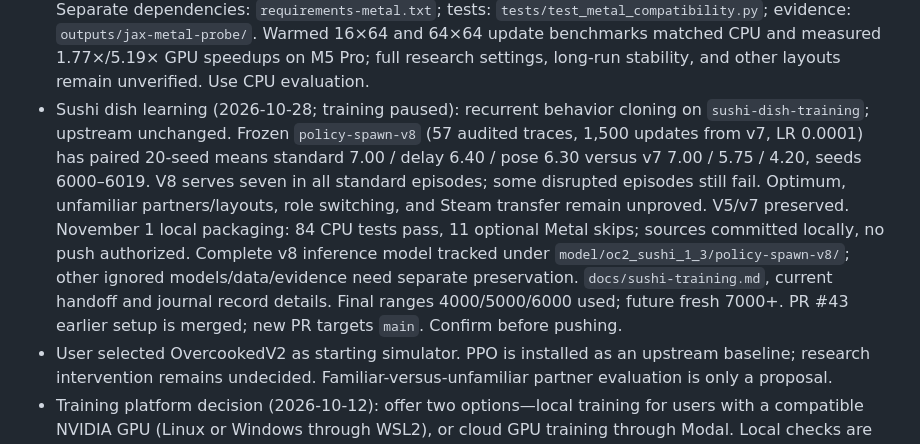
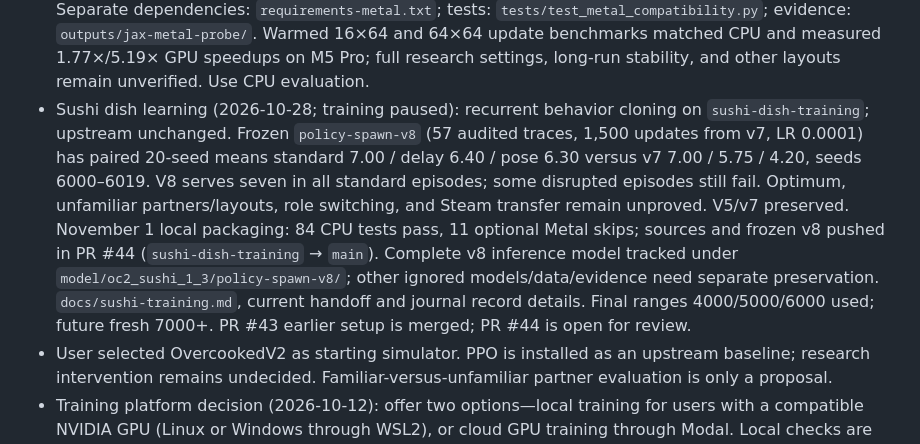
Before and after one commit to KayakKayla/multiagent-cooperation, a Markdown page: AGENTS.md, the part around the change. Rendered like a GitHub page.

```diff
--- a/AGENTS.md
+++ b/AGENTS.md
@@ -16,7 +16,7 @@
 - Calibration (2026-10-26 UTC): one manual Story 1-3 cycle recorded with bridge v0.3.0 at about 10 Hz (1,875 samples). Cucumber chop estimate 1.4 s (six 0.25-s steps), rice 12 s, wash 3 s; configured return delay 10 s, exact interval still unverified after an optional queue-read failure. Two solid-obstacle cells corrected; narrow-passage clearance and full walkability remain approximate. Normalized evidence: `overcooked-v2/scenarios/oc2_sushi_1_3/calibration_reference.json`; report: `overcooked2-bridge/CALIBRATION.md`. 80 C# checks, 18 Python recorder/client tests, 16 scenario tests and five replay tests passed; updated two-dish script passed in 386 steps. No training launched.
 - Sushi PPO setup check: local factory/logging adapter connects `oc2_sushi_1_3` to existing train/evaluate/checkpoint code; pinned JaxMARL and PPO update math unchanged. `configs/oc2_sushi_check.yaml` ran two CPU updates/32 environment steps in about 20 s including compilation, verified weight/full-state reload, and produced an eight-step policy replay (zero deliveries). 16 scenario, three interface, nine checkpoint/upstream-equivalence, and five replay tests passed. This is a setup artifact, not a useful policy or research baseline; prepared on `mac-training-support`.
 - Mac GPU check (2026-10-26): jax-metal 0.1.1 on M5 Pro loses boolean scan outputs, including recurrent-reset gradient residuals; QR initialization and host callbacks are unsupported. Opt-in `train.py --experimental-metal` uses numeric trajectory/reset masks, CPU initialization and host logging; default CPU/CUDA path and pinned JaxMARL stay unchanged. Tiny two-update sushi GPU check, CPU agreement with mid-rollout resets, and exact full-state checkpoint/resume passed on JAX/jaxlib 0.4.38. Separate dependencies: `requirements-metal.txt`; tests: `tests/test_metal_compatibility.py`; evidence: `outputs/jax-metal-probe/`. Warmed 16×64 and 64×64 update benchmarks matched CPU and measured 1.77×/5.19× GPU speedups on M5 Pro; full research settings, long-run stability, and other layouts remain unverified. Use CPU evaluation.
-- Sushi dish learning (2026-10-28; training paused): recurrent behavior cloning on `sushi-dish-training`; upstream unchanged. Frozen `policy-spawn-v8` (57 audited traces, 1,500 updates from v7, LR 0.0001) has paired 20-seed means standard 7.00 / delay 6.40 / pose 6.30 versus v7 7.00 / 5.75 / 4.20, seeds 6000–6019. V8 serves seven in all standard episodes; some disrupted episodes still fail. Optimum, unfamiliar partners/layouts, role switching, and Steam transfer remain unproved. V5/v7 preserved. November 1 local packaging: 84 CPU tests pass, 11 optional Metal skips; sources committed locally, no push authorized. Complete v8 inference model tracked under `model/oc2_sushi_1_3/policy-spawn-v8/`; other ignored models/data/evidence need separate preservation. `docs/sushi-training.md`, current handoff and journal record details. Final ranges 4000/5000/6000 used; future fresh 7000+. PR #43 earlier setup is merged; new PR targets `main`. Confirm before pushing.
+- Sushi dish learning (2026-10-28; training paused): recurrent behavior cloning on `sushi-dish-training`; upstream unchanged. Frozen `policy-spawn-v8` (57 audited traces, 1,500 updates from v7, LR 0.0001) has paired 20-seed means standard 7.00 / delay 6.40 / pose 6.30 versus v7 7.00 / 5.75 / 4.20, seeds 6000–6019. V8 serves seven in all standard episodes; some disrupted episodes still fail. Optimum, unfamiliar partners/layouts, role switching, and Steam transfer remain unproved. V5/v7 preserved. November 1 local packaging: 84 CPU tests pass, 11 optional Metal skips; sources and frozen v8 pushed in PR #44 (`sushi-dish-training` → `main`). Complete v8 inference model tracked under `model/oc2_sushi_1_3/policy-spawn-v8/`; other ignored models/data/evidence need separate preservation. `docs/sushi-training.md`, current handoff and journal record details. Final ranges 4000/5000/6000 used; future fresh 7000+. PR #43 earlier setup is merged; PR #44 is open for review.
 - User selected OvercookedV2 as starting simulator. PPO is installed as an upstream baseline; research intervention remains undecided. Familiar-versus-unfamiliar partner evaluation is only a proposal.
 - Training platform decision (2026-10-12): offer two options—local training for users with a compatible NVIDIA GPU (Linux or Windows through WSL2), or cloud GPU training through Modal. Local checks are verified on the documented RTX 3070 setup; Modal integration is pending and no Modal experiment has been launched in this chat.
 - Simulator extensions are optional future work. Choose changes to test a specific coordination capability; distinguish trained-policy transfer from reuse of a training method. Results in one simulator do not establish broader generalization.
```
Also changed, not shown: docs/sushi-training-handoff.md (+4 -3 lines).
